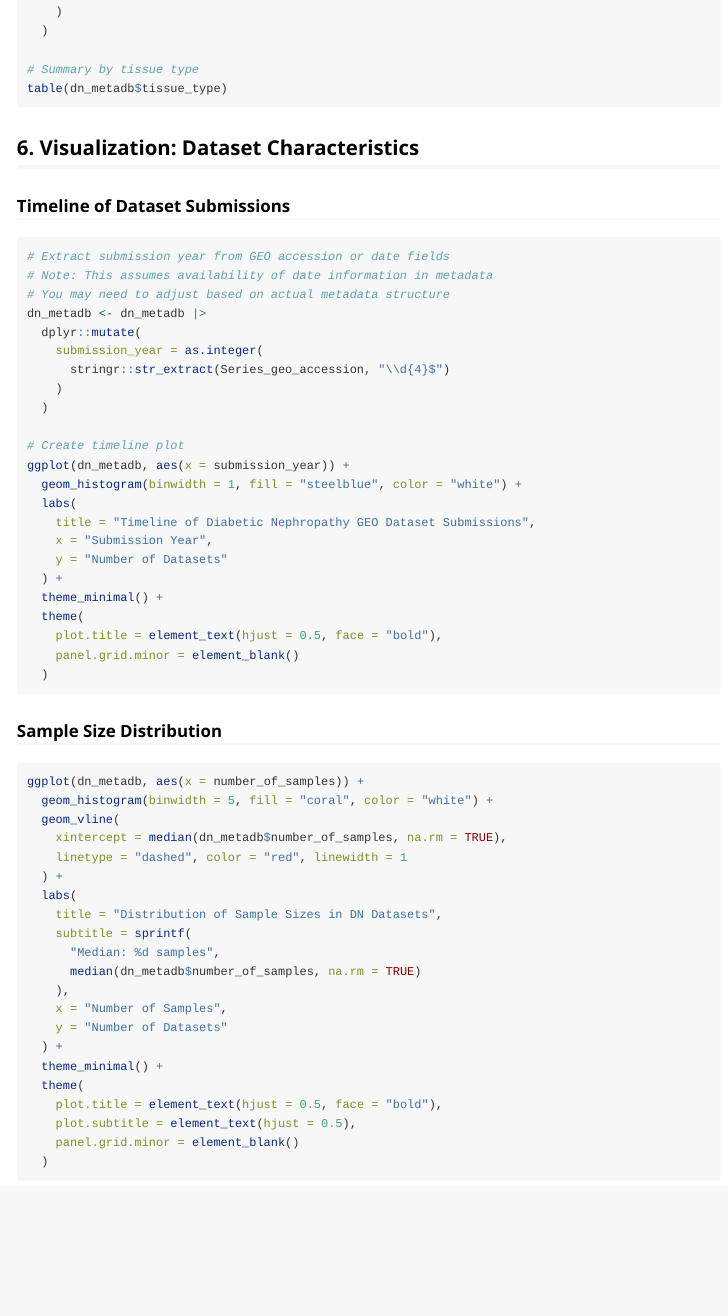
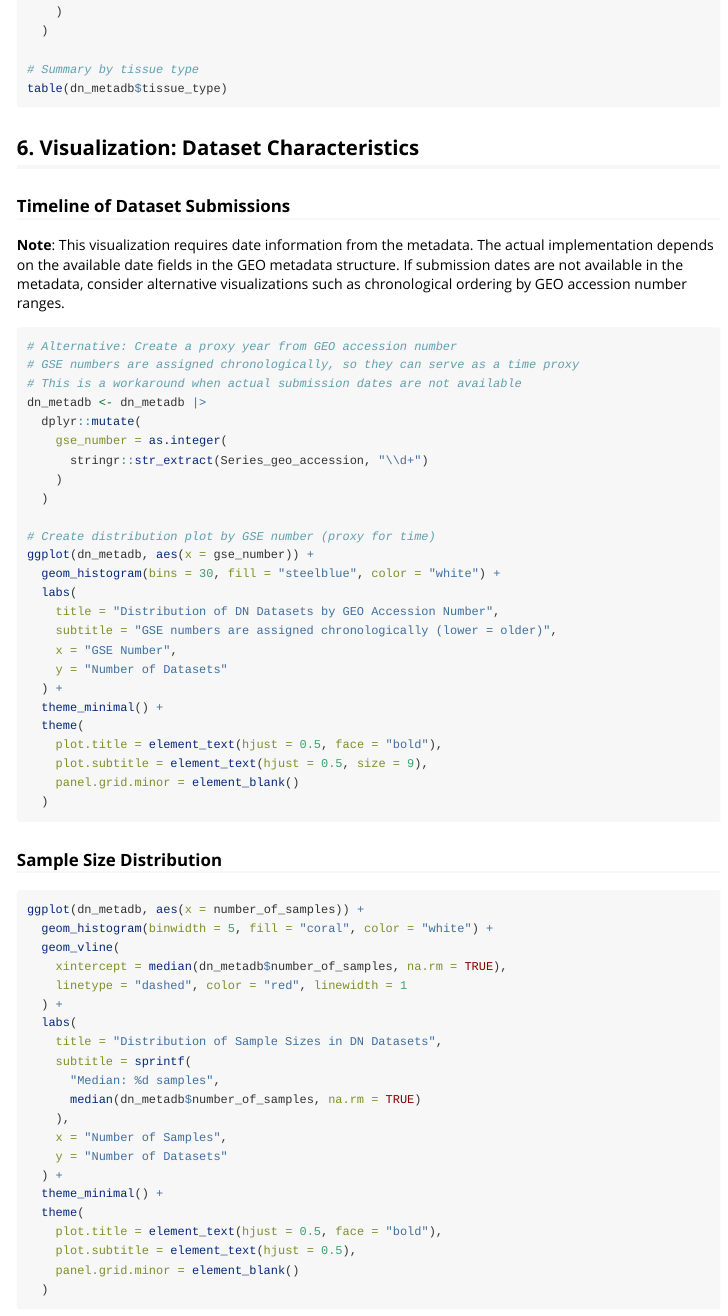
Before and after one commit to WangLabCSU/geokit, an R Markdown document (vignettes/case-diabetic-nephropathy.Rmd): the page in a window 1100 px wide, from 3550 px down. Rendered offline with R 4.5, knitr and Pandoc, with nearby package versions; some code elsewhere in the file could not run offline; long lines of code are wrapped.

Commit message:
Fix tibble dependency issue and improve date extraction method to use GSE number as time proxy
Co-authored-by: ShixiangWang <25057508+ShixiangWang@users.noreply.github.com>

````diff
--- a/vignettes/case-diabetic-nephropathy.Rmd
+++ b/vignettes/case-diabetic-nephropathy.Rmd
@@ -162,28 +162,32 @@ table(dn_metadb$tissue_type)
 
 ### Timeline of Dataset Submissions
 
+**Note**: This visualization requires date information from the metadata. The actual implementation depends on the available date fields in the GEO metadata structure. If submission dates are not available in the metadata, consider alternative visualizations such as chronological ordering by GEO accession number ranges.
+
 ```{r timeline, eval = FALSE, fig.width = 8, fig.height = 4}
-# Extract submission year from GEO accession or date fields
-# Note: This assumes availability of date information in metadata
-# You may need to adjust based on actual metadata structure
+# Alternative: Create a proxy year from GEO accession number
+# GSE numbers are assigned chronologically, so they can serve as a time proxy
+# This is a workaround when actual submission dates are not available
 dn_metadb <- dn_metadb |>
   dplyr::mutate(
-    submission_year = as.integer(
-      stringr::str_extract(Series_geo_accession, "\\d{4}$")
+    gse_number = as.integer(
+      stringr::str_extract(Series_geo_accession, "\\d+")
     )
   )
 
-# Create timeline plot
-ggplot(dn_metadb, aes(x = submission_year)) +
-  geom_histogram(binwidth = 1, fill = "steelblue", color = "white") +
+# Create distribution plot by GSE number (proxy for time)
+ggplot(dn_metadb, aes(x = gse_number)) +
+  geom_histogram(bins = 30, fill = "steelblue", color = "white") +
   labs(
-    title = "Timeline of Diabetic Nephropathy GEO Dataset Submissions",
-    x = "Submission Year",
+    title = "Distribution of DN Datasets by GEO Accession Number",
+    subtitle = "GSE numbers are assigned chronologically (lower = older)",
+    x = "GSE Number",
     y = "Number of Datasets"
   ) +
   theme_minimal() +
   theme(
     plot.title = element_text(hjust = 0.5, face = "bold"),
+    plot.subtitle = element_text(hjust = 0.5, size = 9),
     panel.grid.minor = element_blank()
   )
 ```
````
Also changed, not shown: vignettes/case-urothelial-cancer.Rmd (+2 -2 lines).
